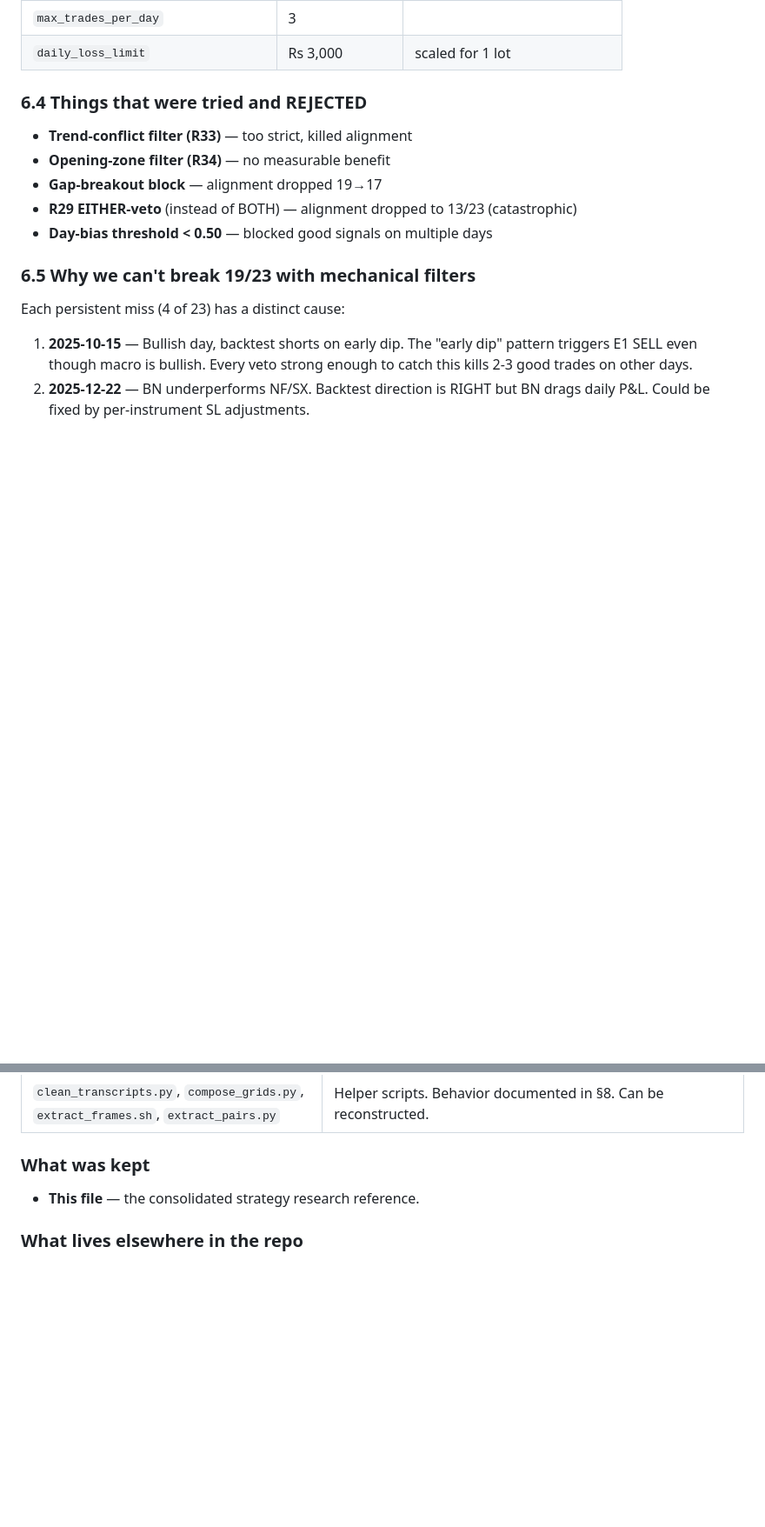
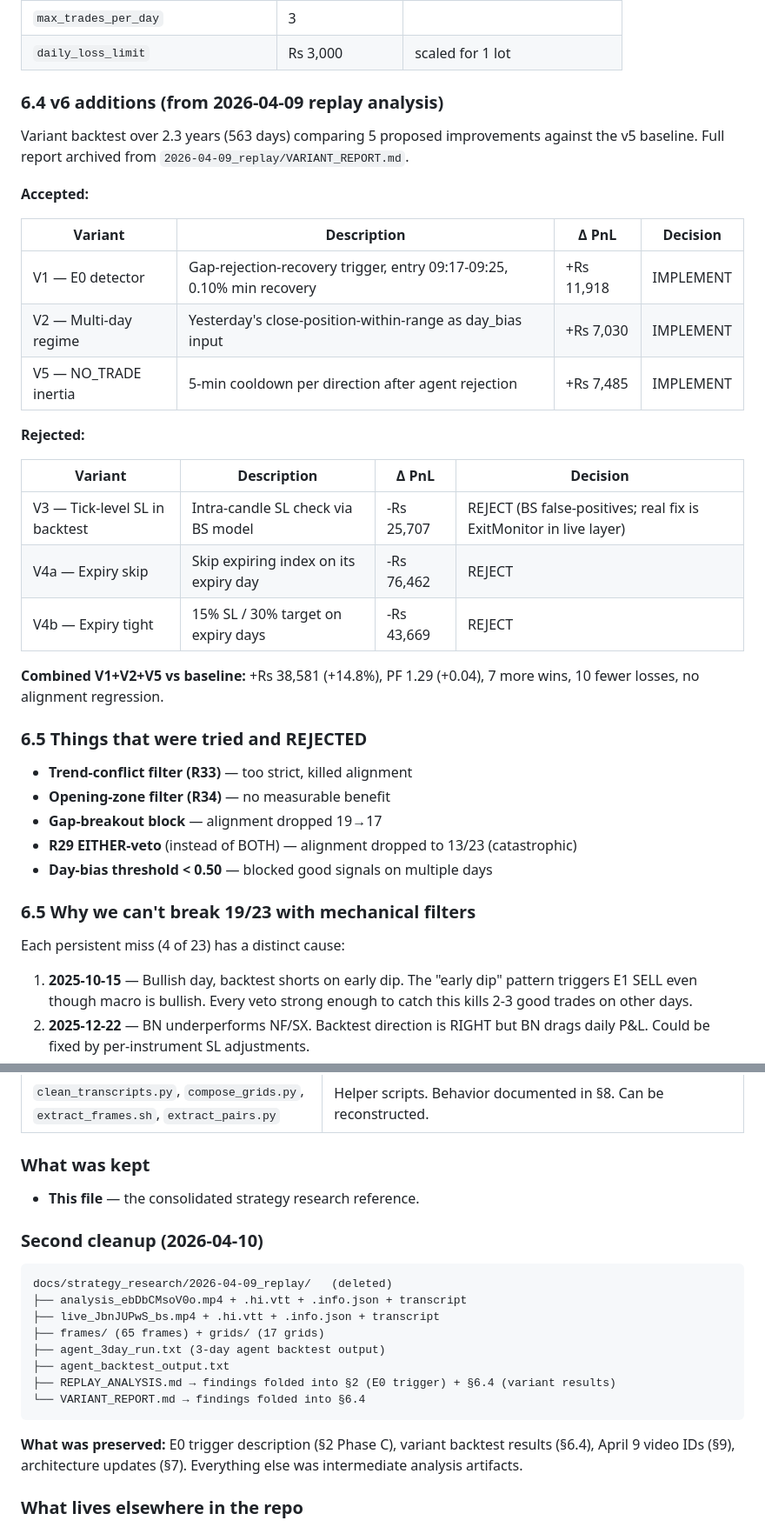
Before and after one commit to rajat157/oi_tracker, a Markdown page: docs/strategy_research/STRATEGY_RESEARCH.md, 2 parts joined by grey strips. Shown at 87% size. Drawn GitHub-style; blank space fills up the shorter version.

Commit message:
docs(strategy_research): fold Apr 9 replay findings into main doc, delete replay folder
- §2 Phase C: add E0 gap-rejection-recovery trigger (trader's highest-conviction
  morning setup, discovered from 2026-04-09 live video)
- §6.4: add v6 variant backtest results (V1+V2+V5 combo: PF 1.29, +Rs 300K,
  +14.8% vs v5 baseline) with accepted/rejected variant table
- §7: update live runtime — batched agent monitoring, ExitMonitor tick-level SL,
  BS removed from live path, test count 488→518
- §9: add Apr 9 video pair (ebDbCMsoV0o analysis + JbnJUPwS_bs live)
- §10: document second cleanup (replay folder deletion)
- Delete docs/strategy_research/2026-04-09_replay/ (32MB, intermediate artifacts)

Co-Authored-By: Claude Opus 4.6 (1M context) <noreply@anthropic.com>

````diff
--- a/docs/strategy_research/STRATEGY_RESEARCH.md
+++ b/docs/strategy_research/STRATEGY_RESEARCH.md
@@ -451,7 +453,30 @@ The answer determines the next direction. If you can't answer, don't trade.
 | `max_trades_per_day` | 3 | |
 | `daily_loss_limit` | Rs 3,000 | scaled for 1 lot |
 
-### 6.4 Things that were tried and REJECTED
+### 6.4 v6 additions (from 2026-04-09 replay analysis)
+
+Variant backtest over 2.3 years (563 days) comparing 5 proposed improvements
+against the v5 baseline. Full report archived from `2026-04-09_replay/VARIANT_REPORT.md`.
+
+**Accepted:**
+
+| Variant | Description | Δ PnL | Decision |
+|---|---|---|---|
+| V1 — E0 detector | Gap-rejection-recovery trigger, entry 09:17-09:25, 0.10% min recovery | +Rs 11,918 | IMPLEMENT |
+| V2 — Multi-day regime | Yesterday's close-position-within-range as day_bias input | +Rs 7,030 | IMPLEMENT |
+| V5 — NO_TRADE inertia | 5-min cooldown per direction after agent rejection | +Rs 7,485 | IMPLEMENT |
+
+**Rejected:**
+
+| Variant | Description | Δ PnL | Decision |
+|---|---|---|---|
+| V3 — Tick-level SL in backtest | Intra-candle SL check via BS model | -Rs 25,707 | REJECT (BS false-positives; real fix is ExitMonitor in live layer) |
+| V4a — Expiry skip | Skip expiring index on its expiry day | -Rs 76,462 | REJECT |
+| V4b — Expiry tight | 15% SL / 30% target on expiry days | -Rs 43,669 | REJECT |
+
+**Combined V1+V2+V5 vs baseline:** +Rs 38,581 (+14.8%), PF 1.29 (+0.04), 7 more wins, 10 fewer losses, no alignment regression.
+
+### 6.5 Things that were tried and REJECTED
 
 - **Trend-conflict filter (R33)** — too strict, killed alignment
 - **Opening-zone filter (R34)** — no measurable benefit
@@ -794,6 +825,21 @@ docs/strategy_research/
 
 - **This file** — the consolidated strategy research reference.
 
+### Second cleanup (2026-04-10)
+
+```
+docs/strategy_research/2026-04-09_replay/   (deleted)
+├── analysis_ebDbCMsoV0o.mp4 + .hi.vtt + .info.json + transcript
+├── live_JbnJUPwS_bs.mp4 + .hi.vtt + .info.json + transcript
+├── frames/ (65 frames) + grids/ (17 grids)
+├── agent_3day_run.txt (3-day agent backtest output)
+├── agent_backtest_output.txt
+├── REPLAY_ANALYSIS.md → findings folded into §2 (E0 trigger) + §6.4 (variant results)
+└── VARIANT_REPORT.md → findings folded into §6.4
+```
+
+**What was preserved:** E0 trigger description (§2 Phase C), variant backtest results (§6.4), April 9 video IDs (§9), architecture updates (§7). Everything else was intermediate analysis artifacts.
+
 ### What lives elsewhere in the repo
 
 - **Backtester:** `scripts/backtest_intraday_hunter.py` (the source of truth for v5 final config)
````
Also changed, not shown: other parts of docs/strategy_research/STRATEGY_RESEARCH.md (+13 -5 lines).
